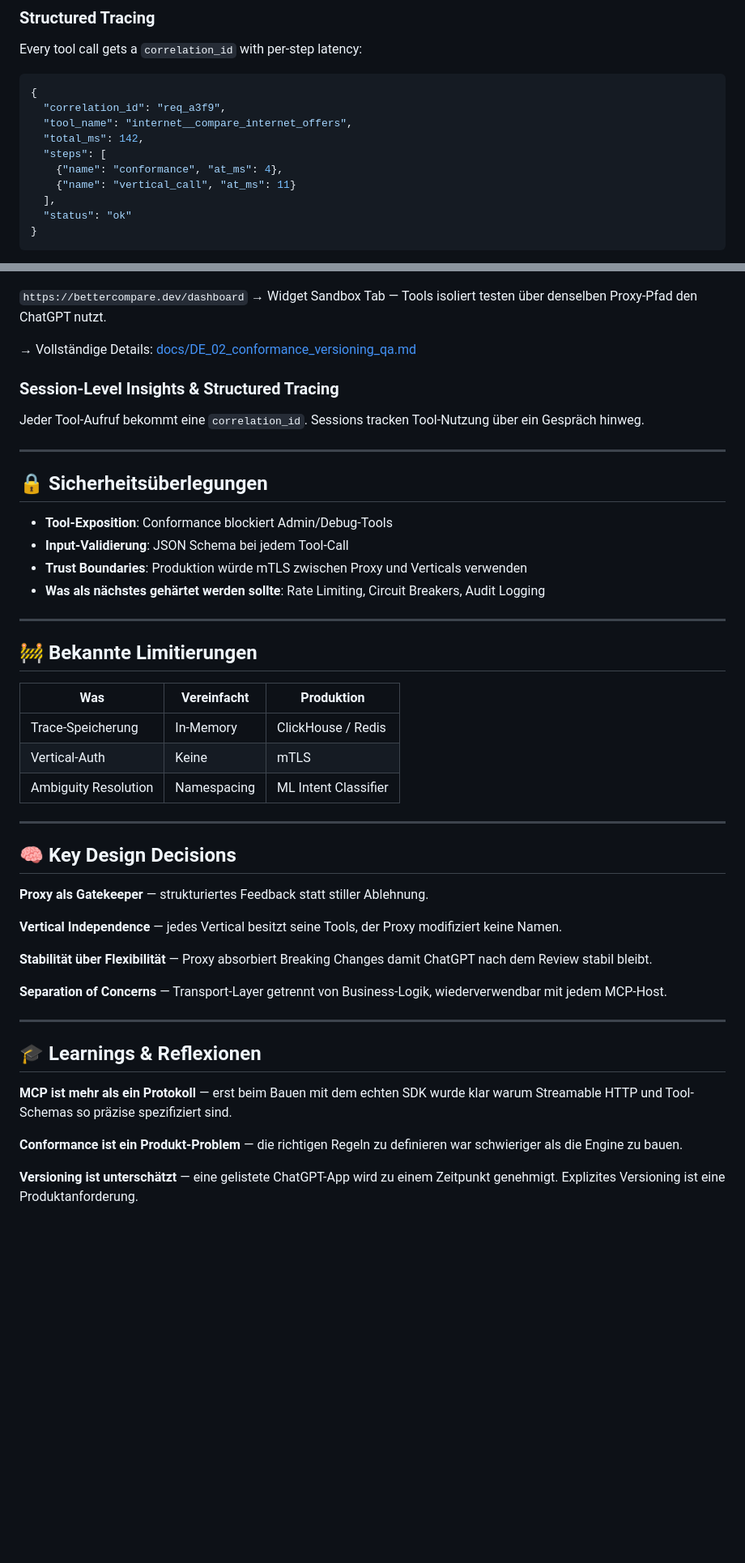
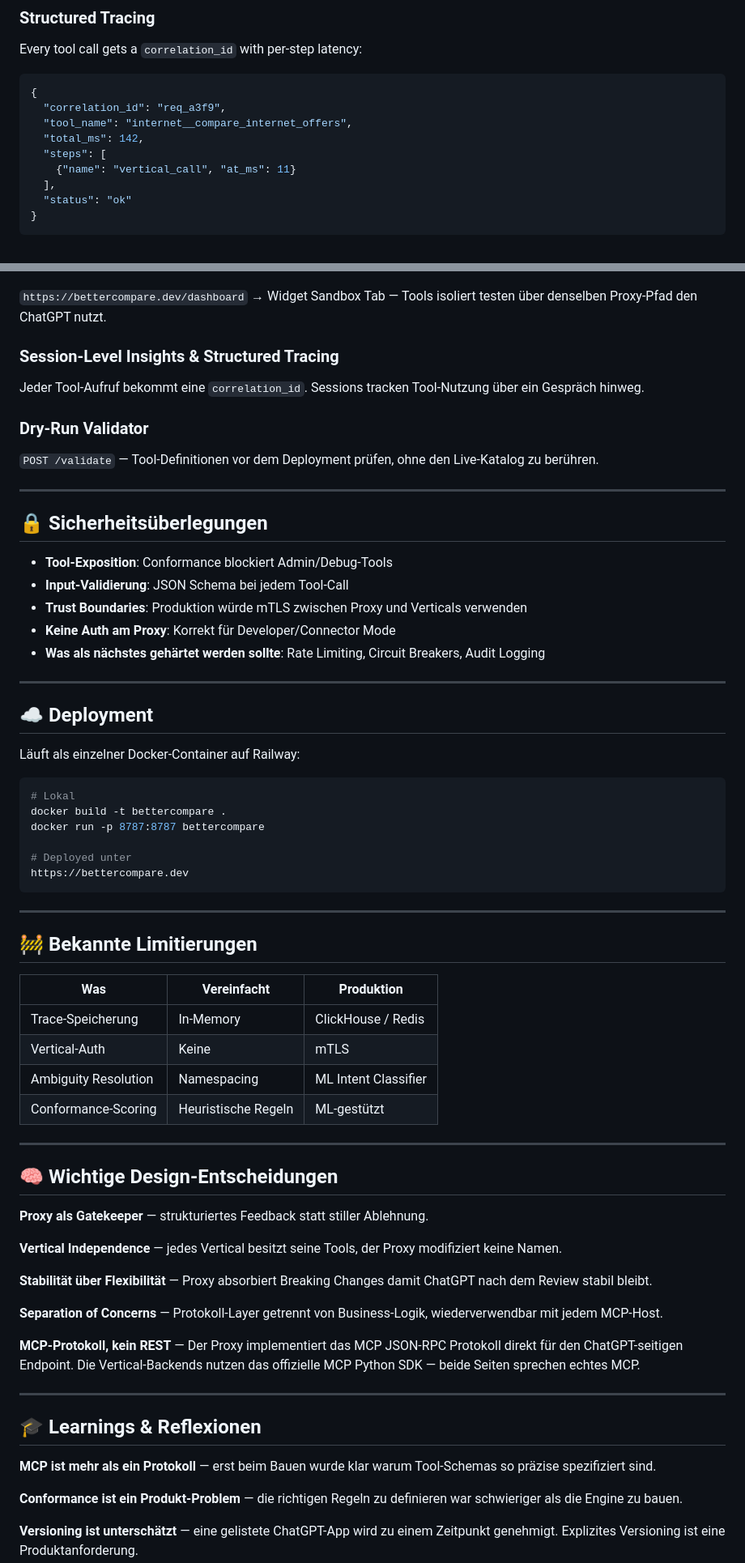
Before and after one commit to Juliagoihman/BetterCompare, a Markdown page: README.md, 2 parts joined by grey strips. Shown at 81% size. GitHub-like rendering; blank space fills up the shorter version.

````diff
--- a/README.md
+++ b/README.md
@@ -333,7 +314,6 @@ Every tool call gets a `correlation_id` with per-step latency:
   "tool_name": "internet__compare_internet_offers",
   "total_ms": 142,
   "steps": [
-    {"name": "conformance", "at_ms": 4},
     {"name": "vertical_call", "at_ms": 11}
   ],
   "status": "ok"
@@ -613,10 +662,11 @@ Alle Tools als `vertical__tool_name` — verhindert Namenskonflikte.
 
 `https://bettercompare.dev/dashboard` → Widget Sandbox Tab — Tools isoliert testen über denselben Proxy-Pfad den ChatGPT nutzt.
 
-→ Vollständige Details: [docs/DE_02_conformance_versioning_qa.md](docs/DE_02_conformance_versioning_qa.md)
-
 ### Session-Level Insights & Structured Tracing
 Jeder Tool-Aufruf bekommt eine `correlation_id`. Sessions tracken Tool-Nutzung über ein Gespräch hinweg.
+
+### Dry-Run Validator
+`POST /validate` — Tool-Definitionen vor dem Deployment prüfen, ohne den Live-Katalog zu berühren.
 
 ---
 
@@ -625,7 +675,23 @@ Jeder Tool-Aufruf bekommt eine `correlation_id`. Sessions tracken Tool-Nutzung
 - **Tool-Exposition**: Conformance blockiert Admin/Debug-Tools
 - **Input-Validierung**: JSON Schema bei jedem Tool-Call
 - **Trust Boundaries**: Produktion würde mTLS zwischen Proxy und Verticals verwenden
+- **Keine Auth am Proxy**: Korrekt für Developer/Connector Mode
 - **Was als nächstes gehärtet werden sollte**: Rate Limiting, Circuit Breakers, Audit Logging
+
+---
+
+## ☁️ Deployment
+
+Läuft als einzelner Docker-Container auf Railway:
+
+```bash
+# Lokal
+docker build -t bettercompare .
+docker run -p 8787:8787 bettercompare
+
+# Deployed unter
+https://bettercompare.dev
+```
 
 ---
 
@@ -636,10 +702,11 @@ Jeder Tool-Aufruf bekommt eine `correlation_id`. Sessions tracken Tool-Nutzung
 | Trace-Speicherung | In-Memory | ClickHouse / Redis |
 | Vertical-Auth | Keine | mTLS |
 | Ambiguity Resolution | Namespacing | ML Intent Classifier |
+| Conformance-Scoring | Heuristische Regeln | ML-gestützt |
 
 ---
 
-## 🧠 Key Design Decisions
+## 🧠 Wichtige Design-Entscheidungen
 
 **Proxy als Gatekeeper** — strukturiertes Feedback statt stiller Ablehnung.
 
@@ -647,13 +714,15 @@ Jeder Tool-Aufruf bekommt eine `correlation_id`. Sessions tracken Tool-Nutzung
 
 **Stabilität über Flexibilität** — Proxy absorbiert Breaking Changes damit ChatGPT nach dem Review stabil bleibt.
 
-**Separation of Concerns** — Transport-Layer getrennt von Business-Logik, wiederverwendbar mit jedem MCP-Host.
+**Separation of Concerns** — Protokoll-Layer getrennt von Business-Logik, wiederverwendbar mit jedem MCP-Host.
+
+**MCP-Protokoll, kein REST** — Der Proxy implementiert das MCP JSON-RPC Protokoll direkt für den ChatGPT-seitigen Endpoint. Die Vertical-Backends nutzen das offizielle MCP Python SDK — beide Seiten sprechen echtes MCP.
 
 ---
 
 ## 🎓 Learnings & Reflexionen
 
-**MCP ist mehr als ein Protokoll** — erst beim Bauen mit dem echten SDK wurde klar warum Streamable HTTP und Tool-Schemas so präzise spezifiziert sind.
+**MCP ist mehr als ein Protokoll** — erst beim Bauen wurde klar warum Tool-Schemas so präzise spezifiziert sind.
 
 **Conformance ist ein Produkt-Problem** — die richtigen Regeln zu definieren war schwieriger als die Engine zu bauen.
 
````
Also changed, not shown: other parts of README.md (+80 -30 lines).
